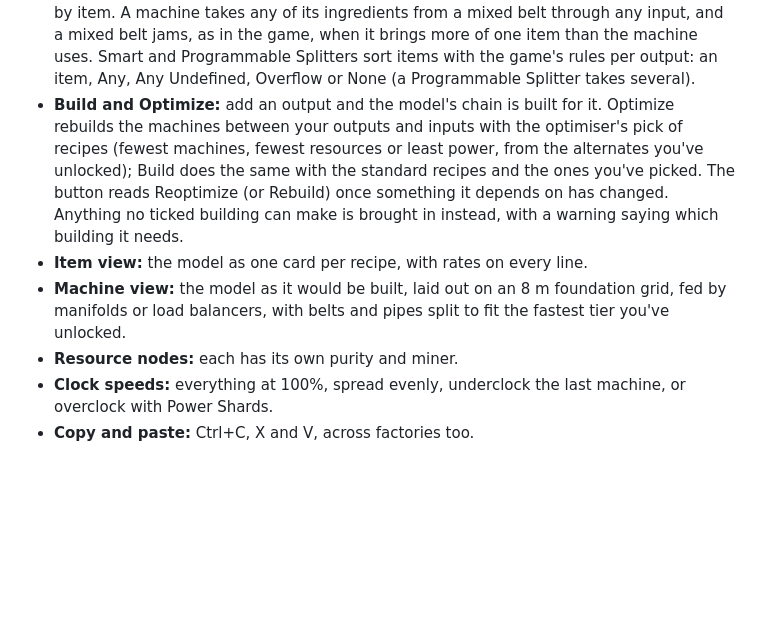
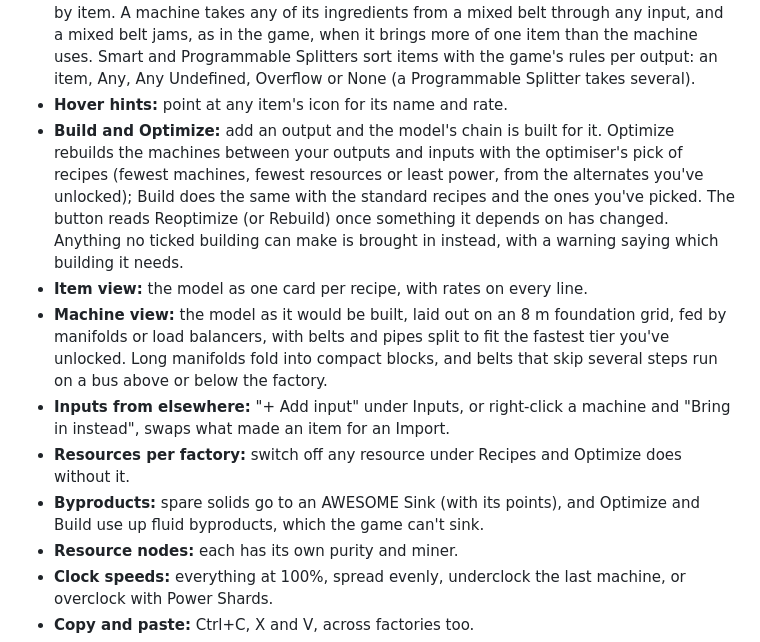
Before and after one commit to jdcravenBD/Satisfunction, a Markdown page: README.md, the part around the change. Drawn GitHub-style; blank space fills up the shorter version.

Commit message:
docs: new features in readme

```diff
--- a/README.md
+++ b/README.md
@@ -24,6 +24,7 @@ size.
   it brings more of one item than the machine uses. Smart and Programmable
   Splitters sort items with the game's rules per output: an item, Any, Any
   Undefined, Overflow or None (a Programmable Splitter takes several).
+- **Hover hints:** point at any item's icon for its name and rate.
 - **Build and Optimize:** add an output and the model's chain is built for it.
   Optimize rebuilds the machines between your outputs and inputs with the
   optimiser's pick of recipes (fewest machines, fewest resources or least
@@ -34,7 +35,15 @@ size.
 - **Item view:** the model as one card per recipe, with rates on every line.
 - **Machine view:** the model as it would be built, laid out on an 8 m
   foundation grid, fed by manifolds or load balancers, with belts and pipes
-  split to fit the fastest tier you've unlocked.
+  split to fit the fastest tier you've unlocked. Long manifolds fold into
+  compact blocks, and belts that skip several steps run on a bus above or
+  below the factory.
+- **Inputs from elsewhere:** "+ Add input" under Inputs, or right-click a
+  machine and "Bring in instead", swaps what made an item for an Import.
+- **Resources per factory:** switch off any resource under Recipes and
+  Optimize does without it.
+- **Byproducts:** spare solids go to an AWESOME Sink (with its points), and
+  Optimize and Build use up fluid byproducts, which the game can't sink.
 - **Resource nodes:** each has its own purity and miner.
 - **Clock speeds:** everything at 100%, spread evenly, underclock the last
   machine, or overclock with Power Shards.
```
